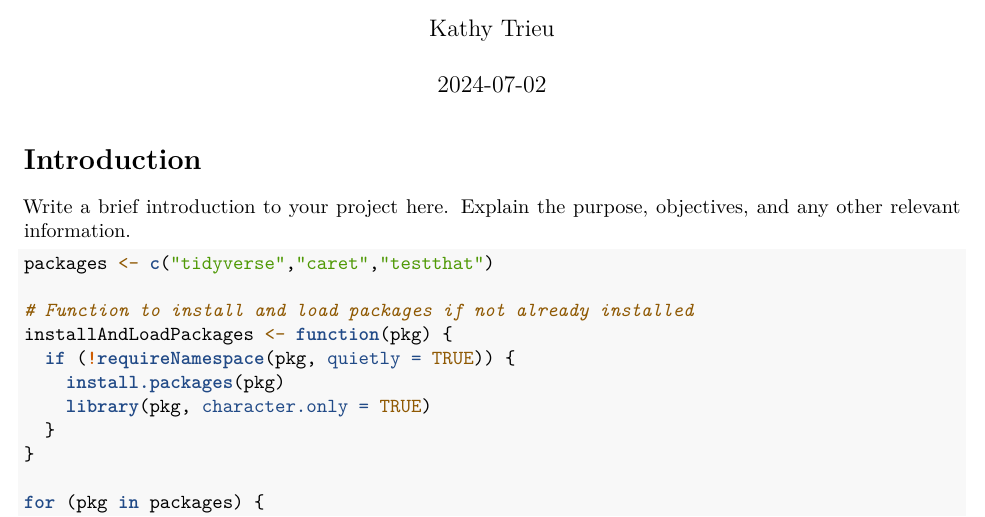
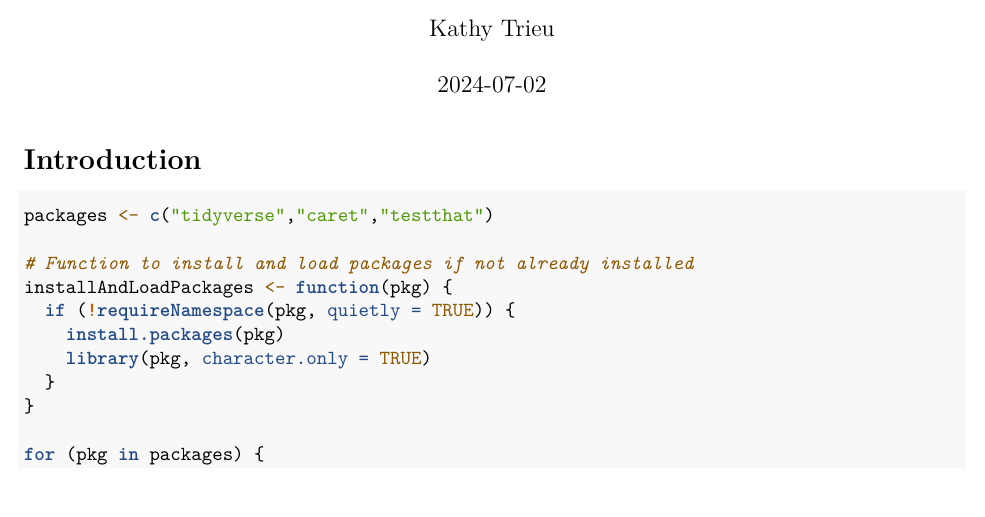
Before and after one commit to itstrieu/College-Enrollment-Trends, an R Markdown document (code.Rmd): part of page 1 of 4, cut so that both start at the same text. Rendered offline with R 4.5, knitr and Pandoc, then LaTeX, with nearby package versions; some code elsewhere in the file could not run offline; common packages that the code uses without loading them are loaded.

Commit message:
removed comment

````diff
--- a/code.Rmd
+++ b/code.Rmd
@@ -8,7 +8,6 @@ output:
 
 # Introduction
 
-Write a brief introduction to your project here. Explain the purpose, objectives, and any other relevant information.
 
 ```{r prepareEnvironment, include=FALSE}
 if(!require(renv)) install.packages("renv")
````
